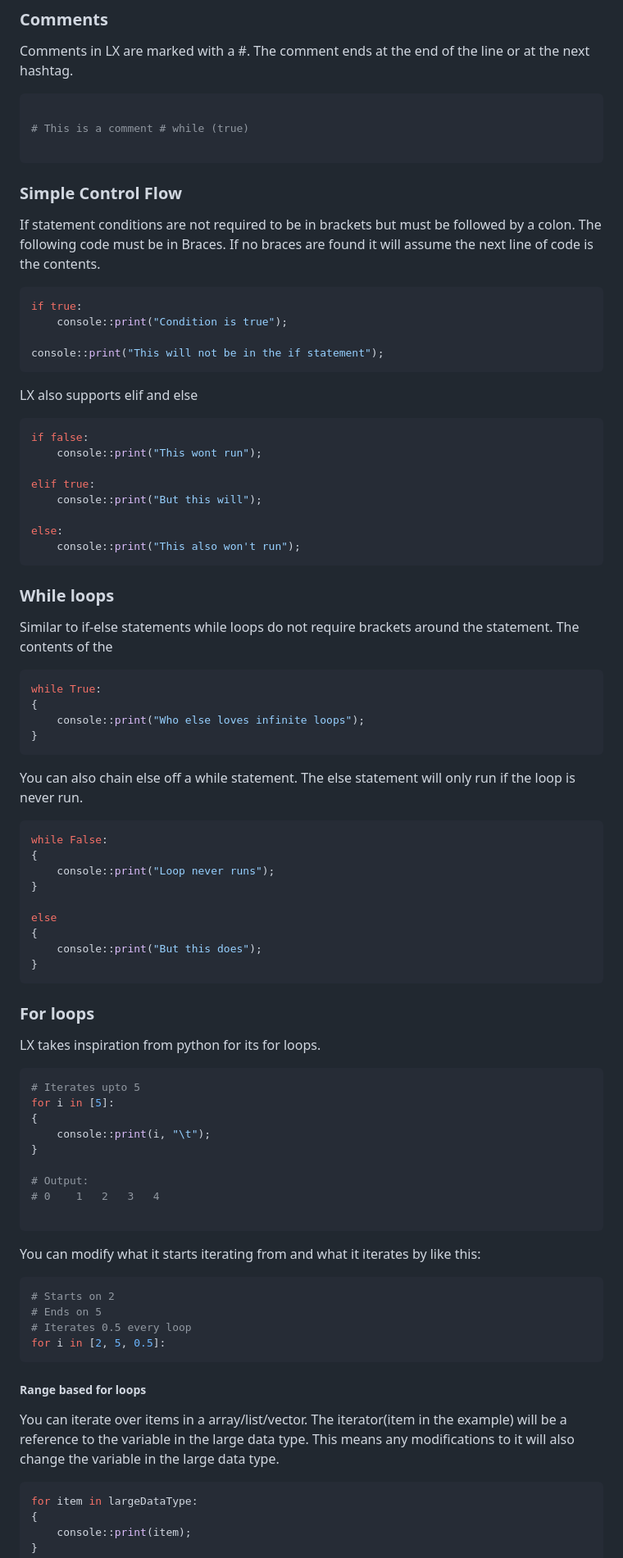
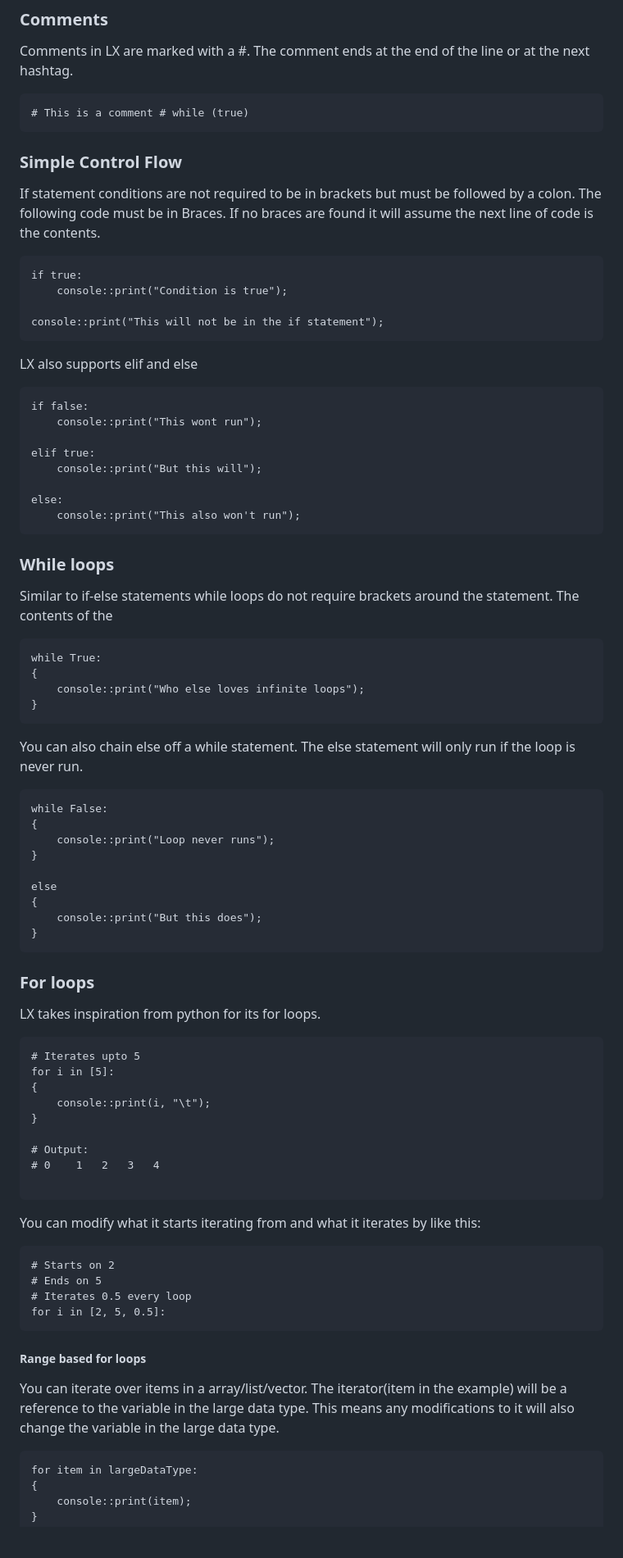
Before and after one commit to PashaBibko/CPP-Preproceser, a Markdown page: Syntax.md, the part around one of its changes. Shown at 82% size. Drawn GitHub-style; blank space fills up the shorter version.

Commit message:
Fixed syntax.md

````diff
--- a/Syntax.md
+++ b/Syntax.md
@@ -67,17 +67,15 @@ Char has no sizes and only can be signed and unsigned
 
 Comments in LX are marked with a #. The comment ends at the end of the line or at the next hashtag.
 
-```Python
-
+```
 # This is a comment # while (true)
-
 ```
 
 ### Simple Control Flow
 
 If statement conditions are not required to be in brackets but must be followed by a colon. The following code must be in Braces. If no braces are found it will assume the next line of code is the contents.
 
-```Python
+```
 if true:
     console::print("Condition is true");
 
@@ -86,7 +84,7 @@ console::print("This will not be in the if statement");
 
 LX also supports elif and else
 
-```Python
+```
 if false:
     console::print("This wont run");
 
@@ -101,7 +99,7 @@ else:
 
 Similar to if-else statements while loops do not require brackets around the statement. The contents of the
 
-```Python
+```
 while True:
 {
     console::print("Who else loves infinite loops");
@@ -110,7 +108,7 @@ while True:
 
 You can also chain else off a while statement. The else statement will only run if the loop is never run.
 
-```Python
+```
 while False:
 {
     console::print("Loop never runs");
@@ -126,7 +124,7 @@ else
 
 LX takes inspiration from python for its for loops.
 
-```Python
+```
 # Iterates upto 5
 for i in [5]:
 {
@@ -139,7 +137,7 @@ for i in [5]:
 ```
 
 You can modify what it starts iterating from and what it iterates by like this:
-```Python
+```
 # Starts on 2
 # Ends on 5
 # Iterates 0.5 every loop
@@ -150,7 +148,7 @@ for i in [2, 5, 0.5]:
 
 You can iterate over items in a array/list/vector. The iterator(item in the example) will be a reference to the variable in the large data type. This means any modifications to it will also change the variable in the large data type.
 
-```Python
+```
 for item in largeDataType:
 {
     console::print(item);
````
Also changed, not shown: other parts of Syntax.md (+7 -7 lines).
